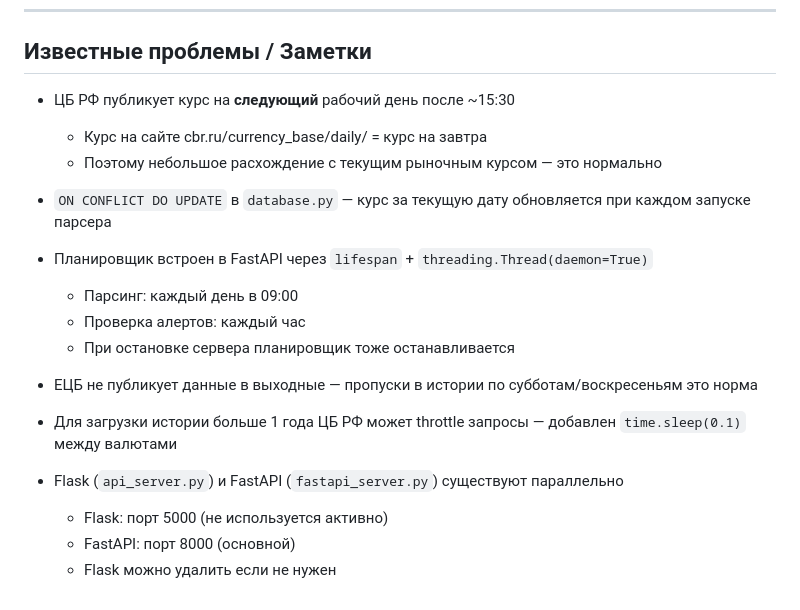
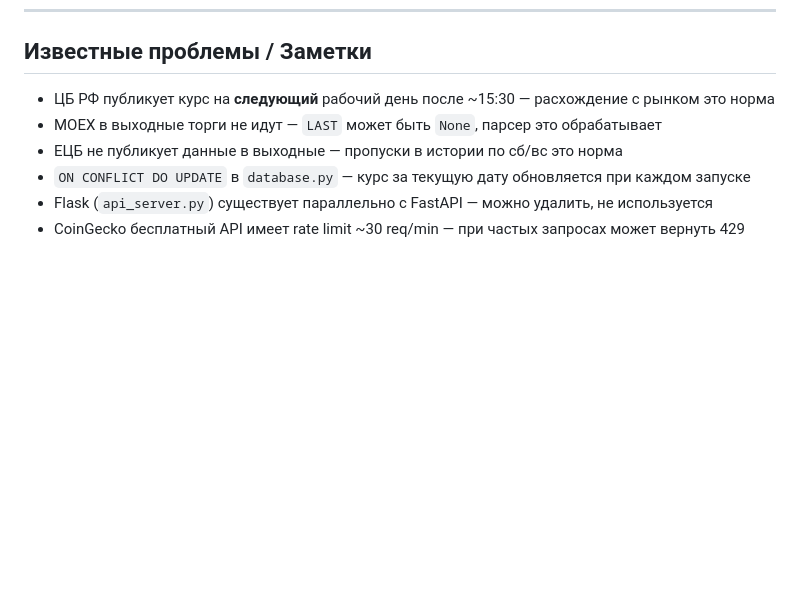
Before and after one commit to rbehterev33-netizen/Kiro, a Markdown page: currency-tracker/TODO.md, the part around one of its changes. GitHub-like rendering; blank space fills up the shorter version.

```diff
--- a/currency-tracker/TODO.md
+++ b/currency-tracker/TODO.md
@@ -112,22 +127,9 @@ python main.py                     # разовый парсинг (ЦБ РФ +
 
 ## Известные проблемы / Заметки
 
-- ЦБ РФ публикует курс на **следующий** рабочий день после ~15:30
-  - Курс на сайте cbr.ru/currency_base/daily/ = курс на завтра
-  - Поэтому небольшое расхождение с текущим рыночным курсом — это нормально
-
-- `ON CONFLICT DO UPDATE` в `database.py` — курс за текущую дату обновляется при каждом запуске парсера
-
-- Планировщик встроен в FastAPI через `lifespan` + `threading.Thread(daemon=True)`
-  - Парсинг: каждый день в 09:00
-  - Проверка алертов: каждый час
-  - При остановке сервера планировщик тоже останавливается
-
-- ЕЦБ не публикует данные в выходные — пропуски в истории по субботам/воскресеньям это норма
-
-- Для загрузки истории больше 1 года ЦБ РФ может throttle запросы — добавлен `time.sleep(0.1)` между валютами
-
-- Flask (`api_server.py`) и FastAPI (`fastapi_server.py`) существуют параллельно
-  - Flask: порт 5000 (не используется активно)
-  - FastAPI: порт 8000 (основной)
-  - Flask можно удалить если не нужен
+- ЦБ РФ публикует курс на **следующий** рабочий день после ~15:30 — расхождение с рынком это норма
+- MOEX в выходные торги не идут — `LAST` может быть `None`, парсер это обрабатывает
+- ЕЦБ не публикует данные в выходные — пропуски в истории по сб/вс это норма
+- `ON CONFLICT DO UPDATE` в `database.py` — курс за текущую дату обновляется при каждом запуске
+- Flask (`api_server.py`) существует параллельно с FastAPI — можно удалить, не используется
+- CoinGecko бесплатный API имеет rate limit ~30 req/min — при частых запросах может вернуть 429
```
Also changed, not shown: other parts of currency-tracker/TODO.md (+67 -52 lines).
